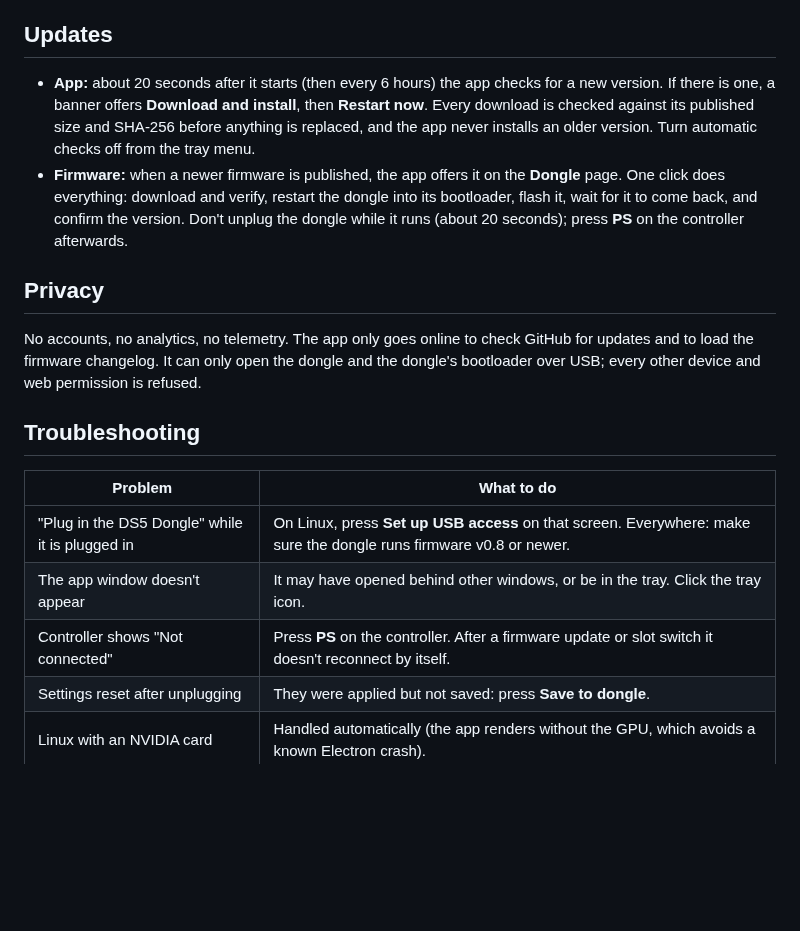
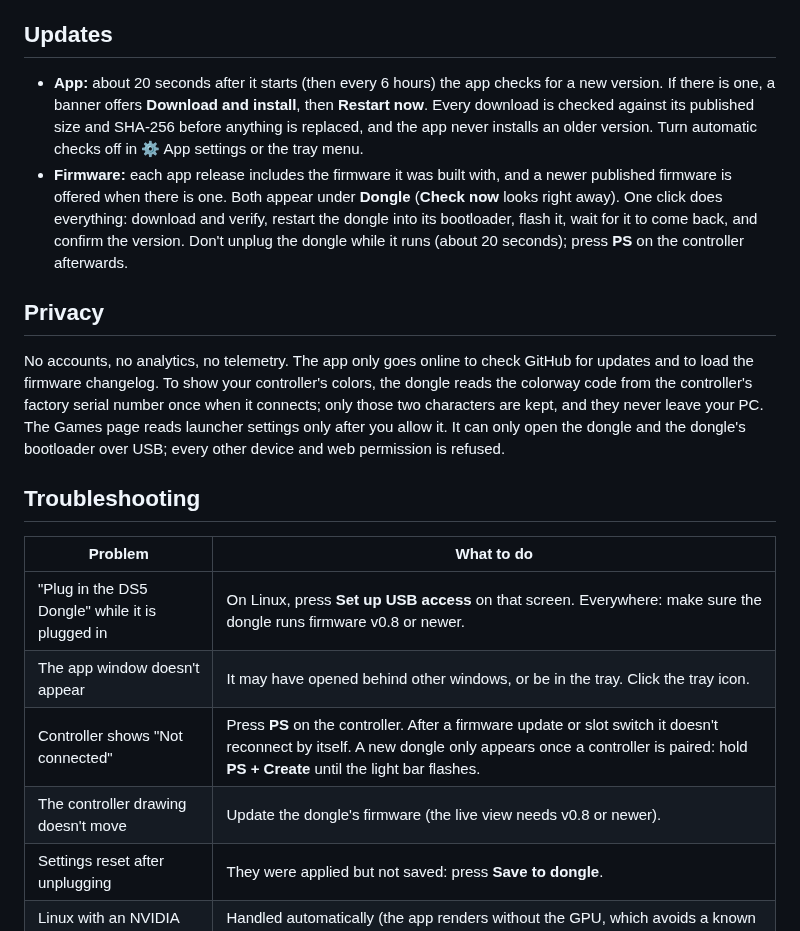
Before and after one commit to MarcelineVPQ/DS5Dongle-OLED-Config-Web, a Markdown page: README.md, the part around one of its changes. Drawn GitHub-style; blank space fills up the shorter version.

```diff
--- a/README.md
+++ b/README.md
@@ -48,12 +68,12 @@ Download the `.zip`, unzip it, and move the app to *Applications*. The build isn
 
 ## Updates
 
-- **App:** about 20 seconds after it starts (then every 6 hours) the app checks for a new version. If there is one, a banner offers **Download and install**, then **Restart now**. Every download is checked against its published size and SHA-256 before anything is replaced, and the app never installs an older version. Turn automatic checks off from the tray menu.
-- **Firmware:** when a newer firmware is published, the app offers it on the **Dongle** page. One click does everything: download and verify, restart the dongle into its bootloader, flash it, wait for it to come back, and confirm the version. Don't unplug the dongle while it runs (about 20 seconds); press **PS** on the controller afterwards.
+- **App:** about 20 seconds after it starts (then every 6 hours) the app checks for a new version. If there is one, a banner offers **Download and install**, then **Restart now**. Every download is checked against its published size and SHA-256 before anything is replaced, and the app never installs an older version. Turn automatic checks off in ⚙ App settings or the tray menu.
+- **Firmware:** each app release includes the firmware it was built with, and a newer published firmware is offered when there is one. Both appear under **Dongle** (**Check now** looks right away). One click does everything: download and verify, restart the dongle into its bootloader, flash it, wait for it to come back, and confirm the version. Don't unplug the dongle while it runs (about 20 seconds); press **PS** on the controller afterwards.
 
 ## Privacy
 
-No accounts, no analytics, no telemetry. The app only goes online to check GitHub for updates and to load the firmware changelog. It can only open the dongle and the dongle's bootloader over USB; every other device and web permission is refused.
+No accounts, no analytics, no telemetry. The app only goes online to check GitHub for updates and to load the firmware changelog. To show your controller's colors, the dongle reads the colorway code from the controller's factory serial number once when it connects; only those two characters are kept, and they never leave your PC. The Games page reads launcher settings only after you allow it. It can only open the dongle and the dongle's bootloader over USB; every other device and web permission is refused.
 
 ## Troubleshooting
 
@@ -61,7 +81,8 @@ No accounts, no analytics, no telemetry. The app only goes online to check GitHu
 | --- | --- |
 | "Plug in the DS5 Dongle" while it is plugged in | On Linux, press **Set up USB access** on that screen. Everywhere: make sure the dongle runs firmware v0.8 or newer. |
 | The app window doesn't appear | It may have opened behind other windows, or be in the tray. Click the tray icon. |
-| Controller shows "Not connected" | Press **PS** on the controller. After a firmware update or slot switch it doesn't reconnect by itself. |
+| Controller shows "Not connected" | Press **PS** on the controller. After a firmware update or slot switch it doesn't reconnect by itself. A new dongle only appears once a controller is paired: hold **PS + Create** until the light bar flashes. |
+| The controller drawing doesn't move | Update the dongle's firmware (the live view needs v0.8 or newer). |
 | Settings reset after unplugging | They were applied but not saved: press **Save to dongle**. |
 | Linux with an NVIDIA card | Handled automatically (the app renders without the GPU, which avoids a known Electron crash). |
 
```
Also changed, not shown: other parts of README.md (+27 -7 lines), CLAUDE.md (+3 -2 lines), docs/TEST_PLAN.md (+11 -9 lines), docs/screenshots/about-credits.png (added), docs/screenshots/live-controller.png (added), docs/screenshots/panel-dongle.png (added), docs/screenshots/panel-lightbar.png (added), docs/screenshots/panel-remap.png (added), docs/screenshots/panel-trigger.png (added), 6 other files.
